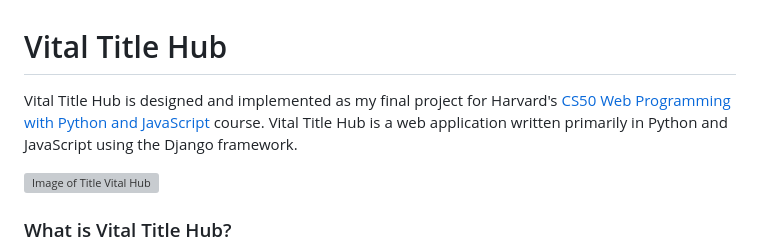
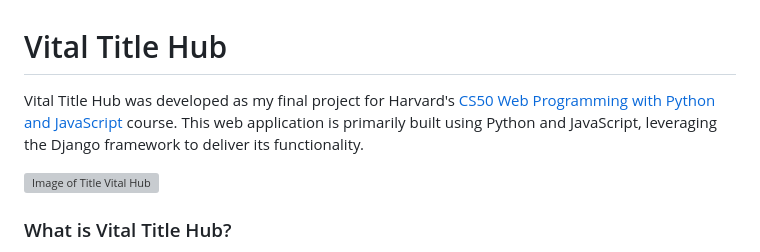
Before and after one commit to gtrapp/filmhub, a Markdown page: README.md, the part around the change. GitHub-like rendering; grey boxes are pictures that could not be loaded.

```diff
--- a/README.md
+++ b/README.md
@@ -1,6 +1,6 @@
 # Vital Title Hub
 
-Vital Title Hub is designed and implemented as my final project for Harvard's [CS50 Web Programming with Python and JavaScript](https://cs50.harvard.edu/web/2020/) course. Vital Title Hub is a web application written primarily in Python and JavaScript using the Django framework.
+Vital Title Hub was developed as my final project for Harvard's [CS50 Web Programming with Python and JavaScript](https://cs50.harvard.edu/web/2020/) course. This web application is primarily built using Python and JavaScript, leveraging the Django framework to deliver its functionality.
 
 [![Image of Title Vital Hub](vital_title_hub.png)](https://www.youtube.com/@george-trapp)
 
```
